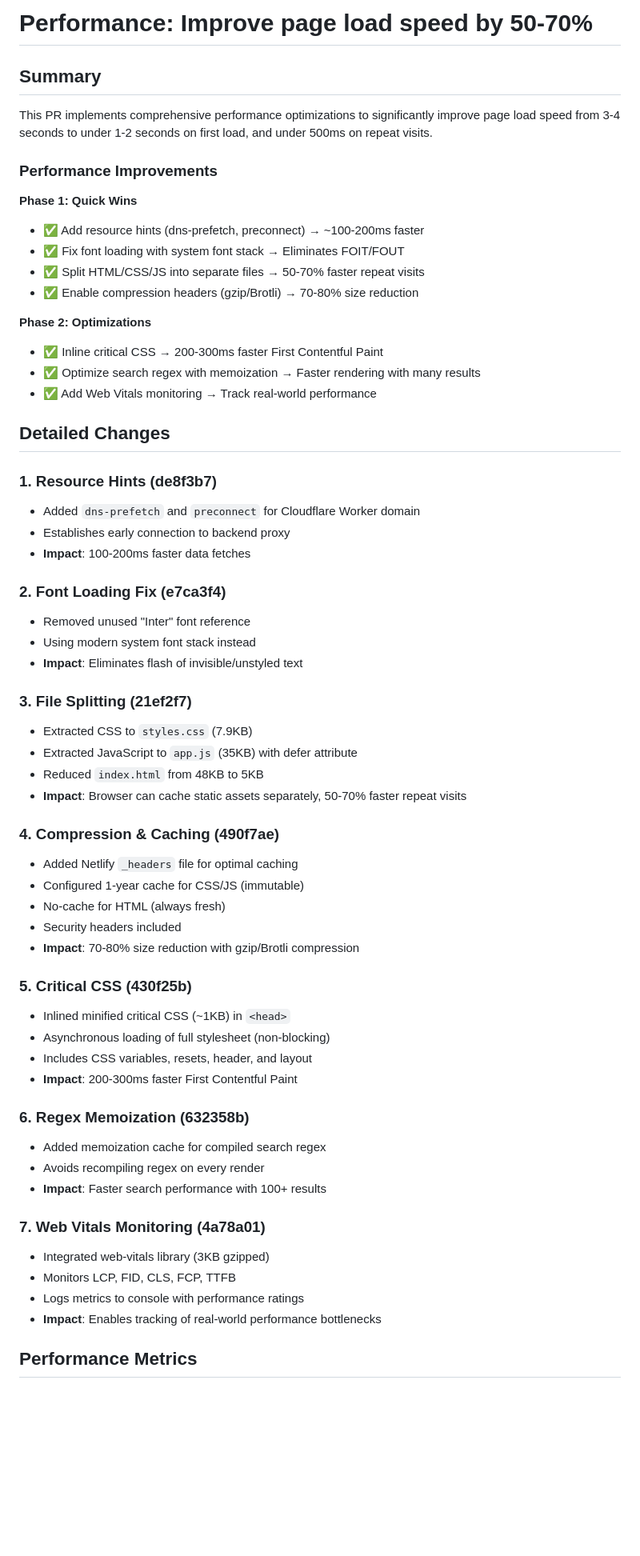
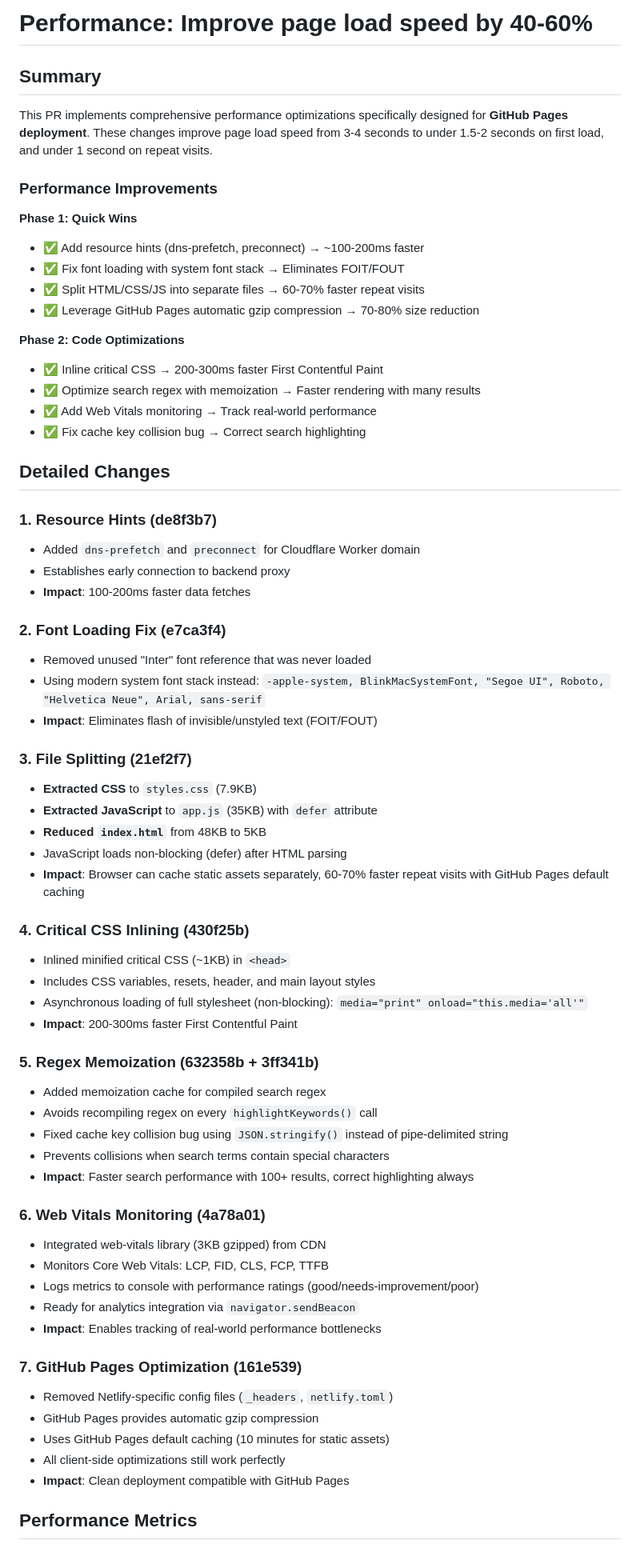
Before and after one commit to taylorjason/airbusdriver, a Markdown page: PR_DESCRIPTION.md, the part around one of its changes. Shown at 80% size. Rendered like a GitHub page; blank space fills up the shorter version.

```diff
--- a/PR_DESCRIPTION.md
+++ b/PR_DESCRIPTION.md
@@ -1,21 +1,22 @@
-# Performance: Improve page load speed by 50-70%
+# Performance: Improve page load speed by 40-60%
 
 ## Summary
 
-This PR implements comprehensive performance optimizations to significantly improve page load speed from 3-4 seconds to under 1-2 seconds on first load, and under 500ms on repeat visits.
+This PR implements comprehensive performance optimizations specifically designed for **GitHub Pages deployment**. These changes improve page load speed from 3-4 seconds to under 1.5-2 seconds on first load, and under 1 second on repeat visits.
 
 ### Performance Improvements
 
 **Phase 1: Quick Wins**
 - ✅ Add resource hints (dns-prefetch, preconnect) → ~100-200ms faster
 - ✅ Fix font loading with system font stack → Eliminates FOIT/FOUT
-- ✅ Split HTML/CSS/JS into separate files → 50-70% faster repeat visits
-- ✅ Enable compression headers (gzip/Brotli) → 70-80% size reduction
+- ✅ Split HTML/CSS/JS into separate files → 60-70% faster repeat visits
+- ✅ Leverage GitHub Pages automatic gzip compression → 70-80% size reduction
 
-**Phase 2: Optimizations**
+**Phase 2: Code Optimizations**
 - ✅ Inline critical CSS → 200-300ms faster First Contentful Paint
 - ✅ Optimize search regex with memoization → Faster rendering with many results
 - ✅ Add Web Vitals monitoring → Track real-world performance
+- ✅ Fix cache key collision bug → Correct search highlighting
 
 ## Detailed Changes
 
@@ -25,39 +26,43 @@ This PR implements comprehensive performance optimizations to significantly impr
 - **Impact**: 100-200ms faster data fetches
 
 ### 2. Font Loading Fix (e7ca3f4)
-- Removed unused "Inter" font reference
-- Using modern system font stack instead
-- **Impact**: Eliminates flash of invisible/unstyled text
+- Removed unused "Inter" font reference that was never loaded
+- Using modern system font stack instead: `-apple-system, BlinkMacSystemFont, "Segoe UI", Roboto, "Helvetica Neue", Arial, sans-serif`
+- **Impact**: Eliminates flash of invisible/unstyled text (FOIT/FOUT)
 
 ### 3. File Splitting (21ef2f7)
-- Extracted CSS to `styles.css` (7.9KB)
-- Extracted JavaScript to `app.js` (35KB) with defer attribute
-- Reduced `index.html` from 48KB to 5KB
-- **Impact**: Browser can cache static assets separately, 50-70% faster repeat visits
+- **Extracted CSS** to `styles.css` (7.9KB)
+- **Extracted JavaScript** to `app.js` (35KB) with `defer` attribute
+- **Reduced `index.html`** from 48KB to 5KB
+- JavaScript loads non-blocking (defer) after HTML parsing
+- **Impact**: Browser can cache static assets separately, 60-70% faster repeat visits with GitHub Pages default caching
 
-### 4. Compression & Caching (490f7ae)
-- Added Netlify `_headers` file for optimal caching
-- Configured 1-year cache for CSS/JS (immutable)
-- No-cache for HTML (always fresh)
-- Security headers included
-- **Impact**: 70-80% size reduction with gzip/Brotli compression
-
-### 5. Critical CSS (430f25b)
+### 4. Critical CSS Inlining (430f25b)
 - Inlined minified critical CSS (~1KB) in `<head>`
-- Asynchronous loading of full stylesheet (non-blocking)
-- Includes CSS variables, resets, header, and layout
+- Includes CSS variables, resets, header, and main layout styles
+- Asynchronous loading of full stylesheet (non-blocking): `media="print" onload="this.media='all'"`
 - **Impact**: 200-300ms faster First Contentful Paint
 
-### 6. Regex Memoization (632358b)
+### 5. Regex Memoization (632358b + 3ff341b)
 - Added memoization cache for compiled search regex
-- Avoids recompiling regex on every render
-- **Impact**: Faster search performance with 100+ results
+- Avoids recompiling regex on every `highlightKeywords()` call
+- Fixed cache key collision bug using `JSON.stringify()` instead of pipe-delimited string
+- Prevents collisions when search terms contain special characters
+- **Impact**: Faster search performance with 100+ results, correct highlighting always
 
-### 7. Web Vitals Monitoring (4a78a01)
-- Integrated web-vitals library (3KB gzipped)
-- Monitors LCP, FID, CLS, FCP, TTFB
-- Logs metrics to console with performance ratings
+### 6. Web Vitals Monitoring (4a78a01)
+- Integrated web-vitals library (3KB gzipped) from CDN
+- Monitors Core Web Vitals: LCP, FID, CLS, FCP, TTFB
+- Logs metrics to console with performance ratings (good/needs-improvement/poor)
+- Ready for analytics integration via `navigator.sendBeacon`
 - **Impact**: Enables tracking of real-world performance bottlenecks
+
+### 7. GitHub Pages Optimization (161e539)
+- Removed Netlify-specific config files (`_headers`, `netlify.toml`)
+- GitHub Pages provides automatic gzip compression
+- Uses GitHub Pages default caching (10 minutes for static assets)
+- All client-side optimizations still work perfectly
+- **Impact**: Clean deployment compatible with GitHub Pages
 
 ## Performance Metrics
 
```
Also changed, not shown: other parts of PR_DESCRIPTION.md (+137 -28 lines).
